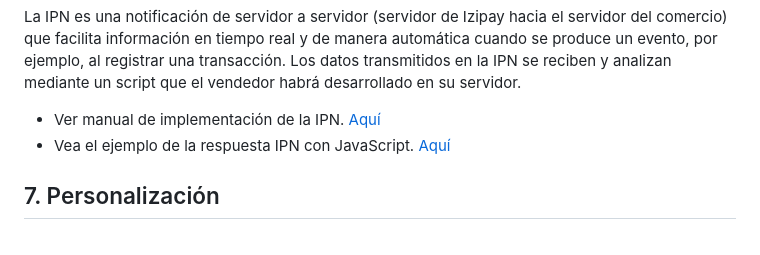
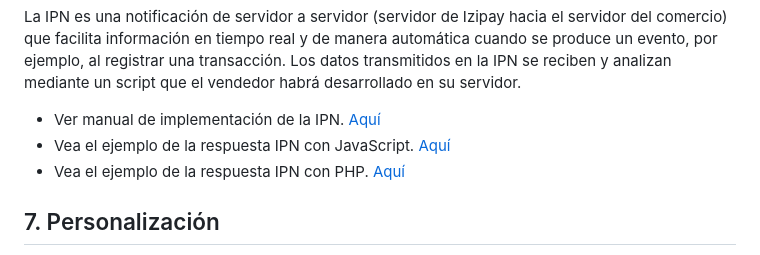
Before and after one commit to izipay-pe/Redirect-PaymentForm-Python-Django, a Markdown page: README.md, the part around the change. GitHub-like rendering.

```diff
--- a/README.md
+++ b/README.md
@@ -115,6 +115,7 @@ La IPN es una notificación de servidor a servidor (servidor de Izipay hacia el
 Los datos transmitidos en la IPN se reciben y analizan mediante un script que el vendedor habrá desarrollado en su servidor.
 * Ver manual de implementación de la IPN. [Aquí]( https://secure.micuentaweb.pe/doc/es-PE/rest/V4.0/kb/payment_done.html)
 * Vea el ejemplo de la respuesta IPN con JavaScript. [Aquí](https://github.com/izipay-pe/Server-IPN-JavaScript)
+* Vea el ejemplo de la respuesta IPN con PHP. [Aquí](https://github.com/izipay-pe/Server-IPN-Php)
 
 ## 7. Personalización
 Si deseas aplicar cambios específicos en la apariencia de la página de pago, puedes lograrlo mediante las opciones de personalización en el Backoffice. En este enlace [Personalización - Página de pago](https://youtu.be/hy877zTjpS0?si=TgSeoqw7qiaQDV25) podrá encontrar un video para guiarlo en la personalización.
```
